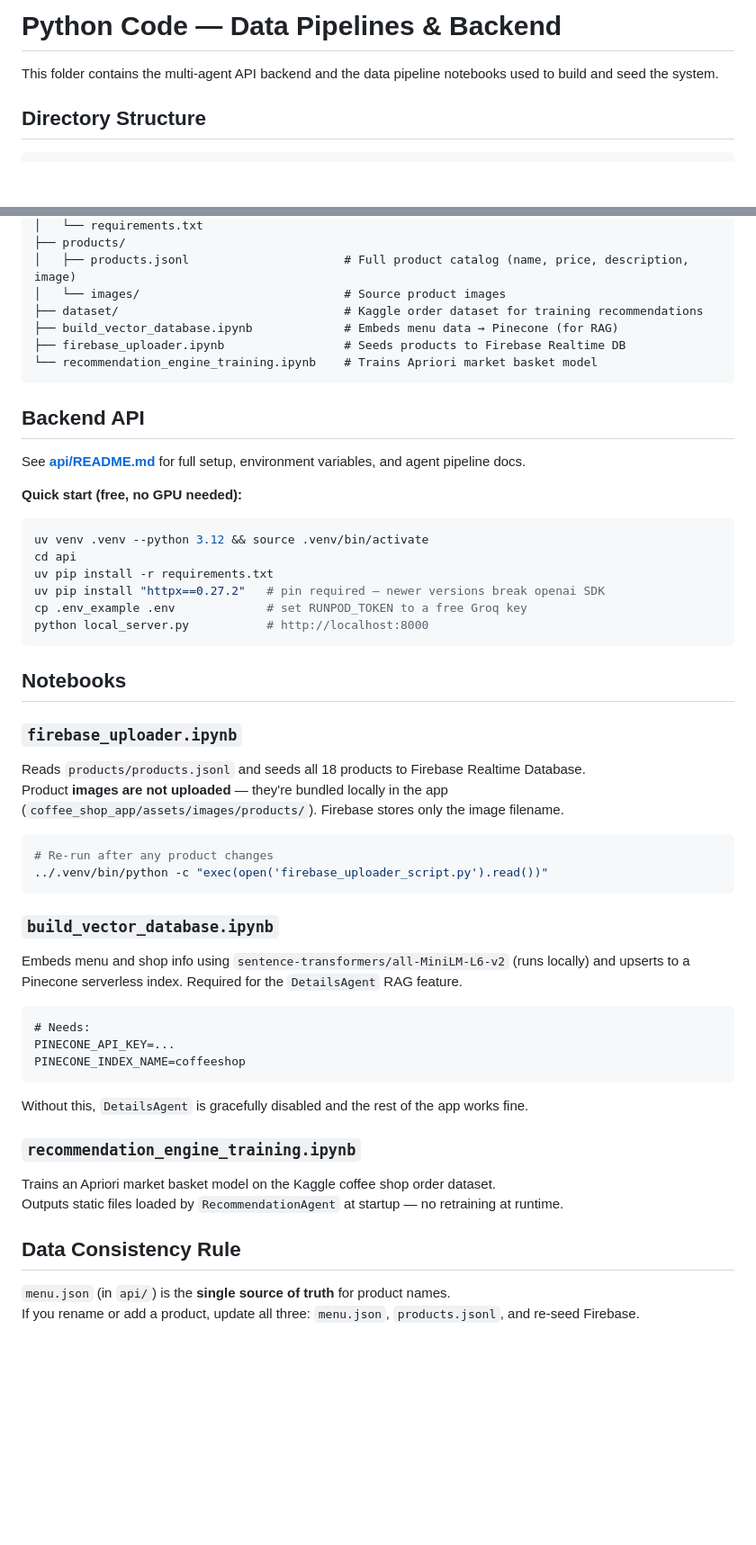
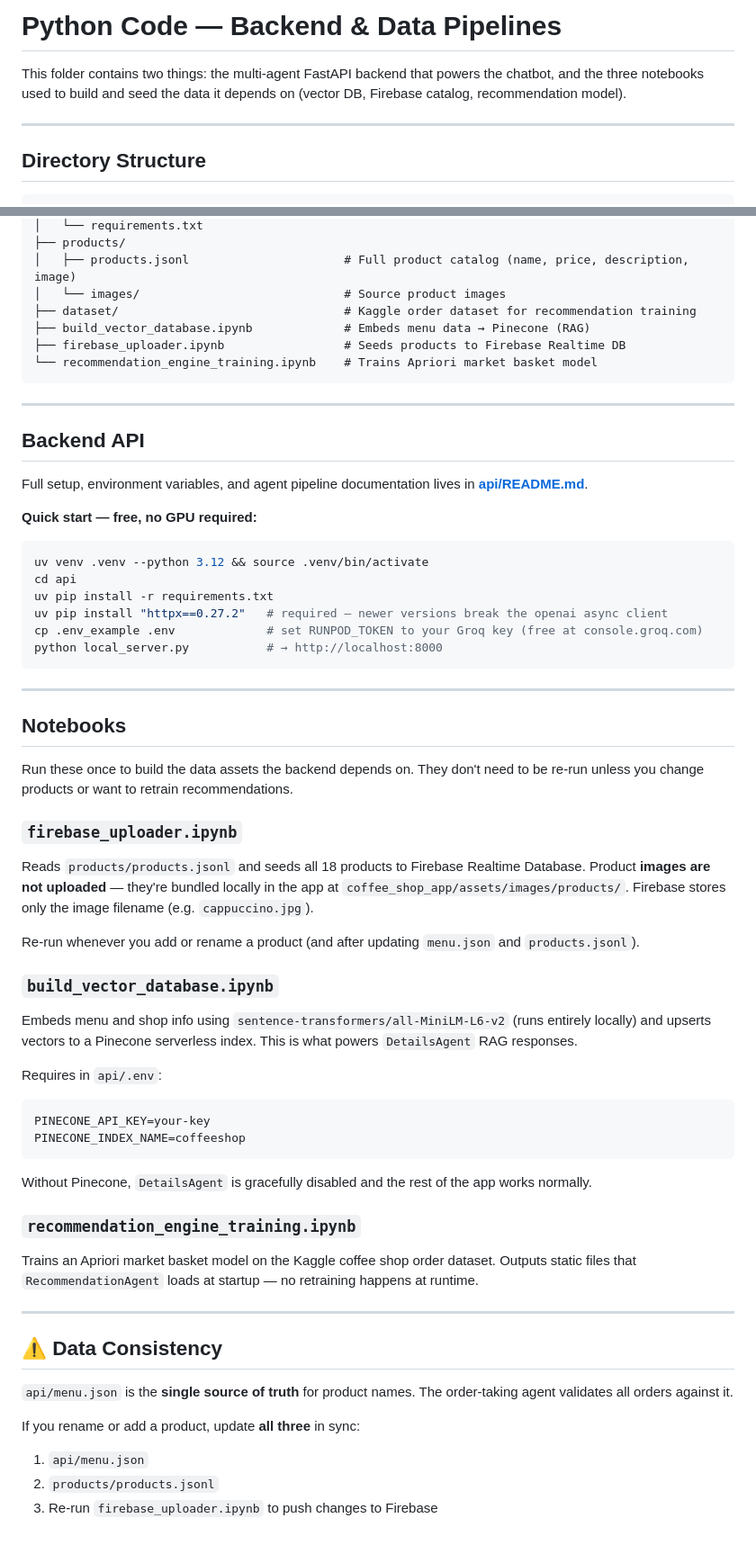
Before and after one commit to silvaxxx1/Cafe.AI, a Markdown page: python_code/README.md, 2 parts joined by grey strips. Shown at 90% size. Rendered like a GitHub page; blank space fills up the shorter version.

````diff
--- a/python_code/README.md
+++ b/python_code/README.md
@@ -1,6 +1,8 @@
-# Python Code — Data Pipelines & Backend
+# Python Code — Backend & Data Pipelines
 
-This folder contains the multi-agent API backend and the data pipeline notebooks used to build and seed the system.
+This folder contains two things: the multi-agent FastAPI backend that powers the chatbot, and the three notebooks used to build and seed the data it depends on (vector DB, Firebase catalog, recommendation model).
+
+---
 
 ## Directory Structure
 
@@ -18,53 +20,66 @@ python_code/
 ├── products/
 │   ├── products.jsonl                      # Full product catalog (name, price, description, image)
 │   └── images/                             # Source product images
-├── dataset/                                # Kaggle order dataset for training recommendations
-├── build_vector_database.ipynb             # Embeds menu data → Pinecone (for RAG)
+├── dataset/                                # Kaggle order dataset for recommendation training
+├── build_vector_database.ipynb             # Embeds menu data → Pinecone (RAG)
 ├── firebase_uploader.ipynb                 # Seeds products to Firebase Realtime DB
 └── recommendation_engine_training.ipynb    # Trains Apriori market basket model
 ```
 
+---
+
 ## Backend API
 
-See **[api/README.md](api/README.md)** for full setup, environment variables, and agent pipeline docs.
+Full setup, environment variables, and agent pipeline documentation lives in **[api/README.md](api/README.md)**.
 
-**Quick start (free, no GPU needed):**
+**Quick start — free, no GPU required:**
+
 ```bash
 uv venv .venv --python 3.12 && source .venv/bin/activate
 cd api
 uv pip install -r requirements.txt
-uv pip install "httpx==0.27.2"   # pin required — newer versions break openai SDK
-cp .env_example .env             # set RUNPOD_TOKEN to a free Groq key
-python local_server.py           # http://localhost:8000
+uv pip install "httpx==0.27.2"   # required — newer versions break the openai async client
+cp .env_example .env             # set RUNPOD_TOKEN to your Groq key (free at console.groq.com)
+python local_server.py           # → http://localhost:8000
 ```
+
+---
 
 ## Notebooks
 
+Run these once to build the data assets the backend depends on. They don't need to be re-run unless you change products or want to retrain recommendations.
+
 ### `firebase_uploader.ipynb`
-Reads `products/products.jsonl` and seeds all 18 products to Firebase Realtime Database.
-Product **images are not uploaded** — they're bundled locally in the app (`coffee_shop_app/assets/images/products/`). Firebase stores only the image filename.
 
-```bash
-# Re-run after any product changes
-../.venv/bin/python -c "exec(open('firebase_uploader_script.py').read())"
-```
+Reads `products/products.jsonl` and seeds all 18 products to Firebase Realtime Database. Product **images are not uploaded** — they're bundled locally in the app at `coffee_shop_app/assets/images/products/`. Firebase stores only the image filename (e.g. `cappuccino.jpg`).
+
+Re-run whenever you add or rename a product (and after updating `menu.json` and `products.jsonl`).
 
 ### `build_vector_database.ipynb`
-Embeds menu and shop info using `sentence-transformers/all-MiniLM-L6-v2` (runs locally) and upserts to a Pinecone serverless index. Required for the `DetailsAgent` RAG feature.
 
-```
-# Needs:
-PINECONE_API_KEY=...
+Embeds menu and shop info using `sentence-transformers/all-MiniLM-L6-v2` (runs entirely locally) and upserts vectors to a Pinecone serverless index. This is what powers `DetailsAgent` RAG responses.
+
+Requires in `api/.env`:
+
+```ini
+PINECONE_API_KEY=your-key
 PINECONE_INDEX_NAME=coffeeshop
 ```
 
-Without this, `DetailsAgent` is gracefully disabled and the rest of the app works fine.
+Without Pinecone, `DetailsAgent` is gracefully disabled and the rest of the app works normally.
 
 ### `recommendation_engine_training.ipynb`
-Trains an Apriori market basket model on the Kaggle coffee shop order dataset.
-Outputs static files loaded by `RecommendationAgent` at startup — no retraining at runtime.
 
-## Data Consistency Rule
+Trains an Apriori market basket model on the Kaggle coffee shop order dataset. Outputs static files that `RecommendationAgent` loads at startup — no retraining happens at runtime.
 
-`menu.json` (in `api/`) is the **single source of truth** for product names.
-If you rename or add a product, update all three: `menu.json`, `products.jsonl`, and re-seed Firebase.
+---
+
+## ⚠️ Data Consistency
+
+`api/menu.json` is the **single source of truth** for product names. The order-taking agent validates all orders against it.
+
+If you rename or add a product, update **all three** in sync:
+
+1. `api/menu.json`
+2. `products/products.jsonl`
+3. Re-run `firebase_uploader.ipynb` to push changes to Firebase
````
